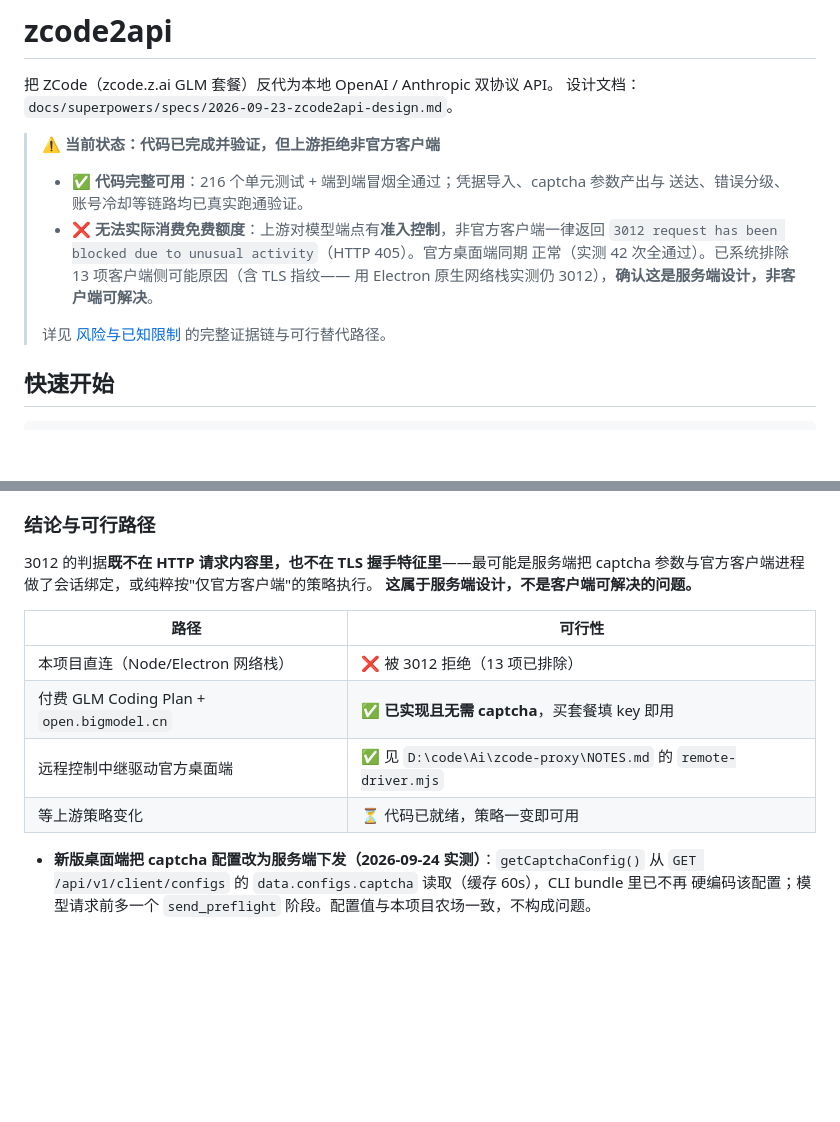
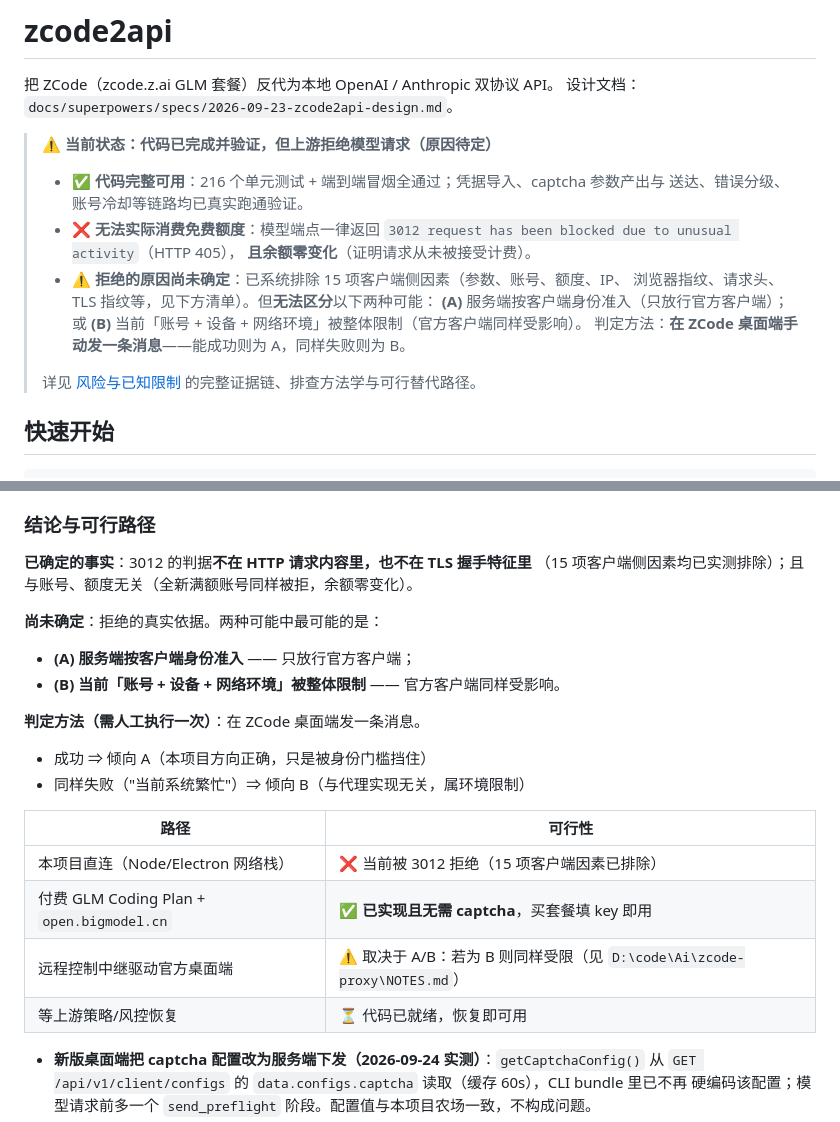
Before and after one commit to a137460387/zcode2api, a Markdown page: README.md, 2 parts joined by grey strips. GitHub-like rendering; blank space fills up the shorter version.

```diff
--- a/README.md
+++ b/README.md
@@ -3,16 +3,20 @@
 把 ZCode（zcode.z.ai GLM 套餐）反代为本地 OpenAI / Anthropic 双协议 API。
 设计文档：`docs/superpowers/specs/2026-09-23-zcode2api-design.md`。
 
-> **⚠️ 当前状态：代码已完成并验证，但上游拒绝非官方客户端**
+> **⚠️ 当前状态：代码已完成并验证，但上游拒绝模型请求（原因待定）**
 >
 > - ✅ **代码完整可用**：216 个单元测试 + 端到端冒烟全通过；凭据导入、captcha 参数产出与
 >   送达、错误分级、账号冷却等链路均已真实跑通验证。
-> - ❌ **无法实际消费免费额度**：上游对模型端点有**准入控制**，非官方客户端一律返回
->   `3012 request has been blocked due to unusual activity`（HTTP 405）。官方桌面端同期
->   正常（实测 42 次全通过）。已系统排除 13 项客户端侧可能原因（含 TLS 指纹——
->   用 Electron 原生网络栈实测仍 3012），**确认这是服务端设计，非客户端可解决**。
+> - ❌ **无法实际消费免费额度**：模型端点一律返回
+>   `3012 request has been blocked due to unusual activity`（HTTP 405），
+>   **且余额零变化**（证明请求从未被接受计费）。
+> - ⚠️ **拒绝的原因尚未确定**：已系统排除 15 项客户端侧因素（参数、账号、额度、IP、
+>   浏览器指纹、请求头、TLS 指纹等，见下方清单）。但**无法区分**以下两种可能：
+>   **(A)** 服务端按客户端身份准入（只放行官方客户端）；或
+>   **(B)** 当前「账号 + 设备 + 网络环境」被整体限制（官方客户端同样受影响）。
+>   判定方法：**在 ZCode 桌面端手动发一条消息**——能成功则为 A，同样失败则为 B。
 >
-> 详见 [风险与已知限制](#风险与已知限制) 的完整证据链与可行替代路径。
+> 详见 [风险与已知限制](#风险与已知限制) 的完整证据链、排查方法学与可行替代路径。
 
 ## 快速开始
 
@@ -131,16 +160,24 @@ GET https://zcode.z.ai/api/v1/zcode-plan/billing/balance
 
 ### 结论与可行路径
 
-3012 的判据**既不在 HTTP 请求内容里，也不在 TLS 握手特征里**——最可能是服务端把
-captcha 参数与官方客户端进程做了会话绑定，或纯粹按"仅官方客户端"的策略执行。
-**这属于服务端设计，不是客户端可解决的问题。**
+**已确定的事实**：3012 的判据**不在 HTTP 请求内容里，也不在 TLS 握手特征里**
+（15 项客户端侧因素均已实测排除）；且与账号、额度无关（全新满额账号同样被拒，余额零变化）。
+
+**尚未确定**：拒绝的真实依据。两种可能中最可能的是：
+
+- **(A) 服务端按客户端身份准入** —— 只放行官方客户端；
+- **(B) 当前「账号 + 设备 + 网络环境」被整体限制** —— 官方客户端同样受影响。
+
+**判定方法（需人工执行一次）**：在 ZCode 桌面端发一条消息。
+- 成功 ⇒ 倾向 A（本项目方向正确，只是被身份门槛挡住）
+- 同样失败（"当前系统繁忙"）⇒ 倾向 B（与代理实现无关，属环境限制）
 
 | 路径 | 可行性 |
 |---|---|
-| 本项目直连（Node/Electron 网络栈） | ❌ 被 3012 拒绝（13 项已排除） |
+| 本项目直连（Node/Electron 网络栈） | ❌ 当前被 3012 拒绝（15 项客户端因素已排除） |
 | 付费 GLM Coding Plan + `open.bigmodel.cn` | ✅ **已实现且无需 captcha**，买套餐填 key 即用 |
-| 远程控制中继驱动官方桌面端 | ✅ 见 `D:\code\Ai\zcode-proxy\NOTES.md` 的 `remote-driver.mjs` |
-| 等上游策略变化 | ⏳ 代码已就绪，策略一变即可用 |
+| 远程控制中继驱动官方桌面端 | ⚠️ 取决于 A/B：若为 B 则同样受限（见 `D:\code\Ai\zcode-proxy\NOTES.md`） |
+| 等上游策略/风控恢复 | ⏳ 代码已就绪，恢复即可用 |
 
 - **新版桌面端把 captcha 配置改为服务端下发（2026-09-24 实测）**：`getCaptchaConfig()` 从
   `GET /api/v1/client/configs` 的 `data.configs.captcha` 读取（缓存 60s），CLI bundle 里已不再
```
Also changed, not shown: other parts of README.md (+37 -12 lines).
